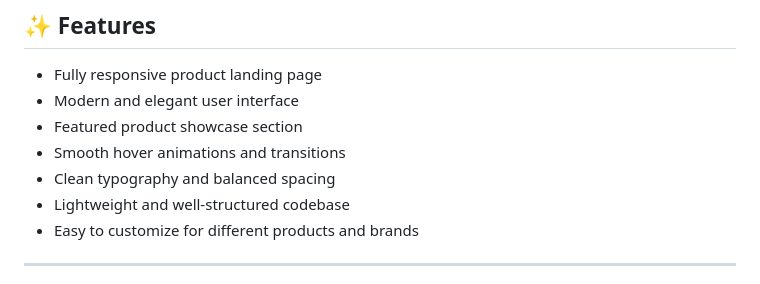
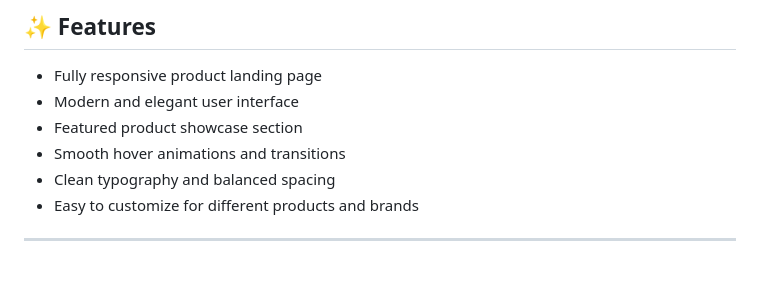
Before and after one commit to codewith-salman/DPROAD-Product-Website, a Markdown page: README.md, the part around the change. Rendered like a GitHub page.

```diff
--- a/README.md
+++ b/README.md
@@ -76,7 +76,6 @@ Ideal for:
 - Featured product showcase section
 - Smooth hover animations and transitions
 - Clean typography and balanced spacing
-- Lightweight and well-structured codebase
 - Easy to customize for different products and brands
 
 ---
```
